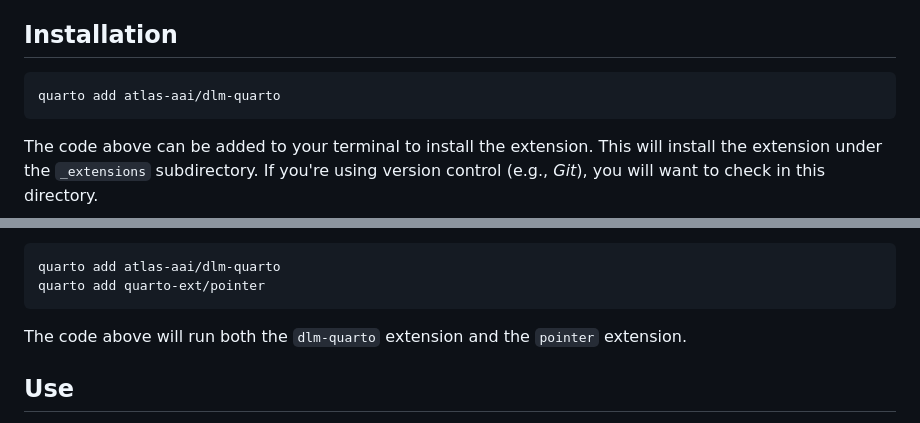
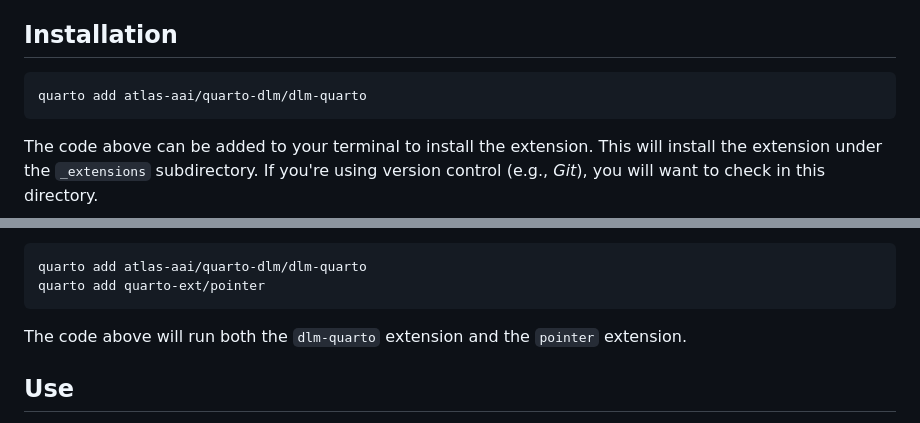
Before and after one commit to atlas-aai/quarto-dlm, a Markdown page: dlm-quarto/README.md, 2 parts joined by grey strips. Rendered like a GitHub page.

Commit message:
added correct path for extension

````diff
--- a/dlm-quarto/README.md
+++ b/dlm-quarto/README.md
@@ -7,7 +7,7 @@ Before adding the following extension, you will need to download Quarto. To use
 ## Installation
 
 ```bash
-quarto add atlas-aai/dlm-quarto
+quarto add atlas-aai/quarto-dlm/dlm-quarto
 ```
 
 The code above can be added to your terminal to install the extension. This will install the extension under the `_extensions` subdirectory. If you're using version control (e.g., *Git*), you will want to check in this directory.
@@ -19,7 +19,7 @@ quarto add quarto-ext/pointer
 In addition to using the `DLM-Quarto` extension, I would highly recommend running the code above as well to add the pointer quarto extension. You can read more about the extension [here](https://github.com/quarto-ext/pointer/tree/main) with a sample presentation [here](https://quarto-ext.github.io/pointer/#/title-slide). Once you add this extension there is nothing else that is needed with this extension. If you want to change the pointer options listed on that GitHub page, you can go into the `_extensions` folder to the `_extension.yml` file. There, you can change the *key*, pointer *color*, *pointerSize*, and whether you want the pointer to be *alwaysVisible*.
 
 ```bash
-quarto add atlas-aai/dlm-quarto
+quarto add atlas-aai/quarto-dlm/dlm-quarto
 quarto add quarto-ext/pointer
 ```
 
````
